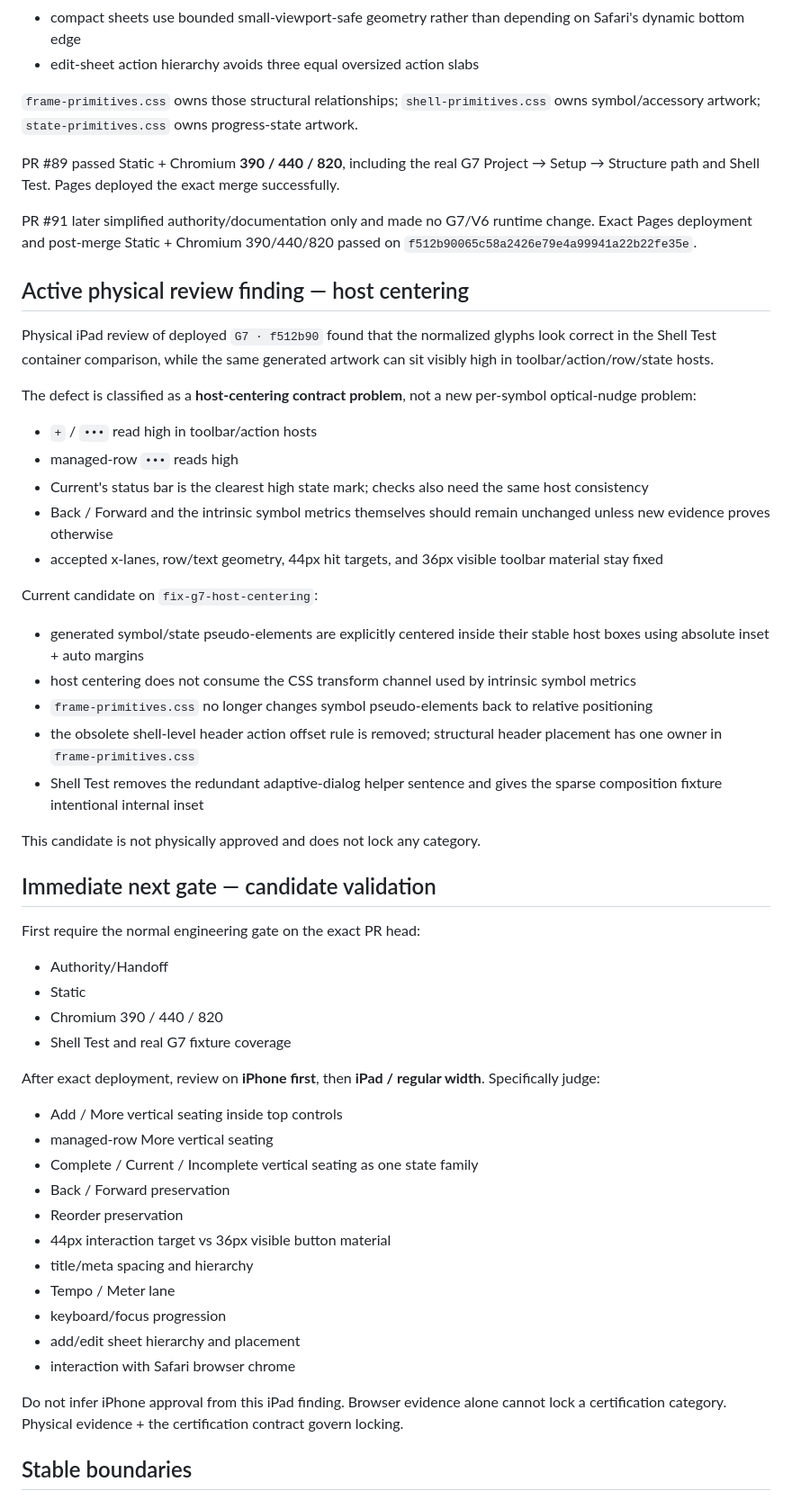
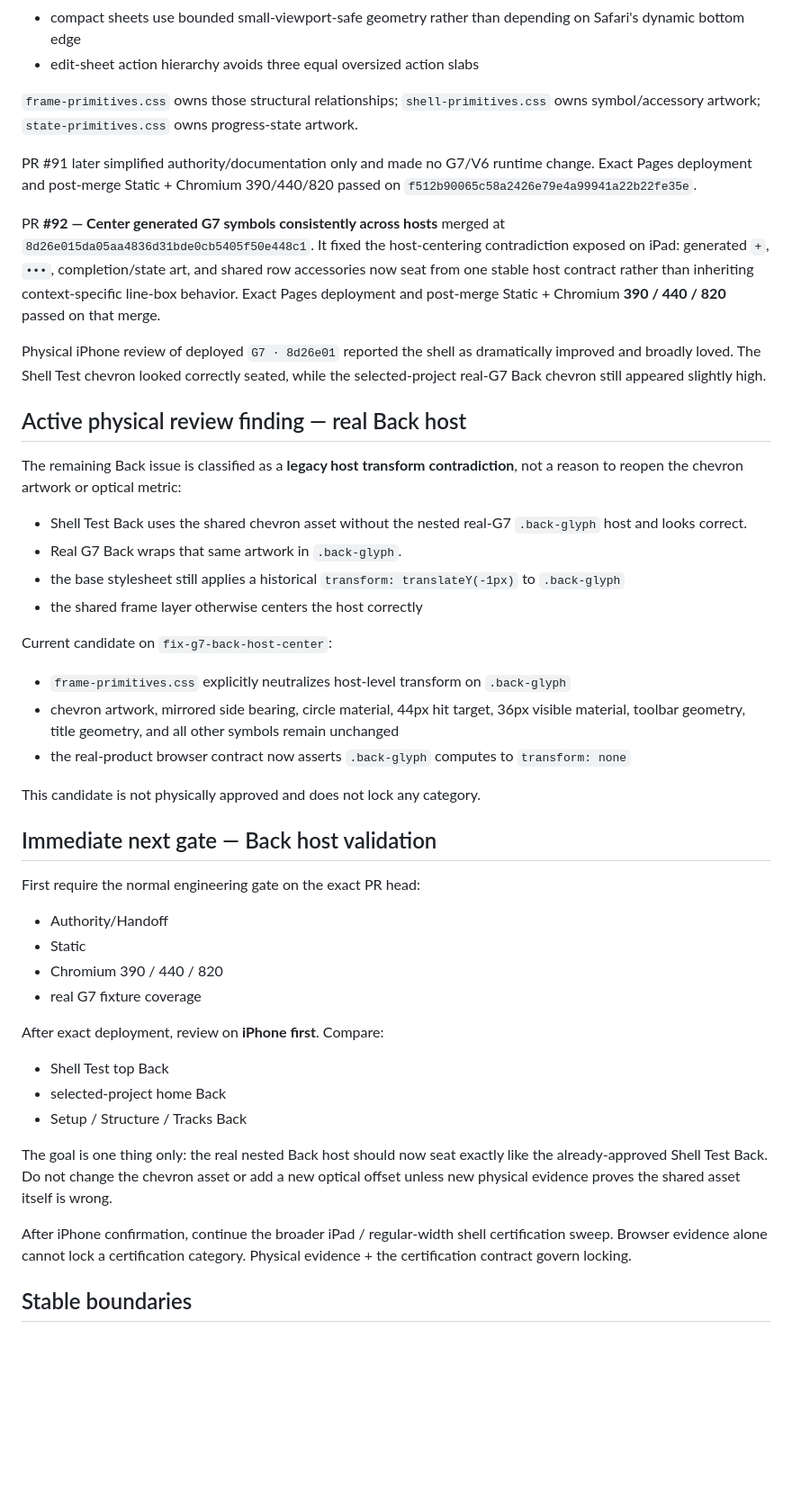
Before and after one commit to BabeDrums/babel-fire, a Markdown page: START_HERE.md, the part around the change. Shown at 90% size. Drawn GitHub-style; blank space fills up the shorter version.

Commit message:
Refresh FIRE handoff for Back host candidate

```diff
--- a/START_HERE.md
+++ b/START_HERE.md
@@ -44,52 +44,43 @@ Current shared frame rules:
 
 `frame-primitives.css` owns those structural relationships; `shell-primitives.css` owns symbol/accessory artwork; `state-primitives.css` owns progress-state artwork.
 
-PR #89 passed Static + Chromium **390 / 440 / 820**, including the real G7 Project → Setup → Structure path and Shell Test. Pages deployed the exact merge successfully.
-
 PR #91 later simplified authority/documentation only and made no G7/V6 runtime change. Exact Pages deployment and post-merge Static + Chromium 390/440/820 passed on `f512b90065c58a2426e79e4a99941a22b22fe35e`.
 
-## Active physical review finding — host centering
+PR **#92 — Center generated G7 symbols consistently across hosts** merged at `8d26e015da05aa4836d31bde0cb5405f50e448c1`. It fixed the host-centering contradiction exposed on iPad: generated `+`, `•••`, completion/state art, and shared row accessories now seat from one stable host contract rather than inheriting context-specific line-box behavior. Exact Pages deployment and post-merge Static + Chromium **390 / 440 / 820** passed on that merge.
 
-Physical iPad review of deployed `G7 · f512b90` found that the normalized glyphs look correct in the Shell Test container comparison, while the same generated artwork can sit visibly high in toolbar/action/row/state hosts.
+Physical iPhone review of deployed `G7 · 8d26e01` reported the shell as dramatically improved and broadly loved. The Shell Test chevron looked correctly seated, while the selected-project real-G7 Back chevron still appeared slightly high.
 
-The defect is classified as a **host-centering contract problem**, not a new per-symbol optical-nudge problem:
-- `+` / `•••` read high in toolbar/action hosts
-- managed-row `•••` reads high
-- Current's status bar is the clearest high state mark; checks also need the same host consistency
-- Back / Forward and the intrinsic symbol metrics themselves should remain unchanged unless new evidence proves otherwise
-- accepted x-lanes, row/text geometry, 44px hit targets, and 36px visible toolbar material stay fixed
+## Active physical review finding — real Back host
 
-Current candidate on `fix-g7-host-centering`:
-- generated symbol/state pseudo-elements are explicitly centered inside their stable host boxes using absolute inset + auto margins
-- host centering does not consume the CSS transform channel used by intrinsic symbol metrics
-- `frame-primitives.css` no longer changes symbol pseudo-elements back to relative positioning
-- the obsolete shell-level header action offset rule is removed; structural header placement has one owner in `frame-primitives.css`
-- Shell Test removes the redundant adaptive-dialog helper sentence and gives the sparse composition fixture intentional internal inset
+The remaining Back issue is classified as a **legacy host transform contradiction**, not a reason to reopen the chevron artwork or optical metric:
+- Shell Test Back uses the shared chevron asset without the nested real-G7 `.back-glyph` host and looks correct.
+- Real G7 Back wraps that same artwork in `.back-glyph`.
+- the base stylesheet still applies a historical `transform: translateY(-1px)` to `.back-glyph`
+- the shared frame layer otherwise centers the host correctly
+
+Current candidate on `fix-g7-back-host-center`:
+- `frame-primitives.css` explicitly neutralizes host-level transform on `.back-glyph`
+- chevron artwork, mirrored side bearing, circle material, 44px hit target, 36px visible material, toolbar geometry, title geometry, and all other symbols remain unchanged
+- the real-product browser contract now asserts `.back-glyph` computes to `transform: none`
 
 This candidate is not physically approved and does not lock any category.
 
-## Immediate next gate — candidate validation
+## Immediate next gate — Back host validation
 
 First require the normal engineering gate on the exact PR head:
 - Authority/Handoff
 - Static
 - Chromium 390 / 440 / 820
-- Shell Test and real G7 fixture coverage
+- real G7 fixture coverage
 
-After exact deployment, review on **iPhone first**, then **iPad / regular width**. Specifically judge:
-- Add / More vertical seating inside top controls
-- managed-row More vertical seating
-- Complete / Current / Incomplete vertical seating as one state family
-- Back / Forward preservation
-- Reorder preservation
-- 44px interaction target vs 36px visible button material
-- title/meta spacing and hierarchy
-- Tempo / Meter lane
-- keyboard/focus progression
-- add/edit sheet hierarchy and placement
-- interaction with Safari browser chrome
+After exact deployment, review on **iPhone first**. Compare:
+- Shell Test top Back
+- selected-project home Back
+- Setup / Structure / Tracks Back
 
-Do not infer iPhone approval from this iPad finding. Browser evidence alone cannot lock a certification category. Physical evidence + the certification contract govern locking.
+The goal is one thing only: the real nested Back host should now seat exactly like the already-approved Shell Test Back. Do not change the chevron asset or add a new optical offset unless new physical evidence proves the shared asset itself is wrong.
+
+After iPhone confirmation, continue the broader iPad / regular-width shell certification sweep. Browser evidence alone cannot lock a certification category. Physical evidence + the certification contract govern locking.
 
 ## Stable boundaries
 
```
